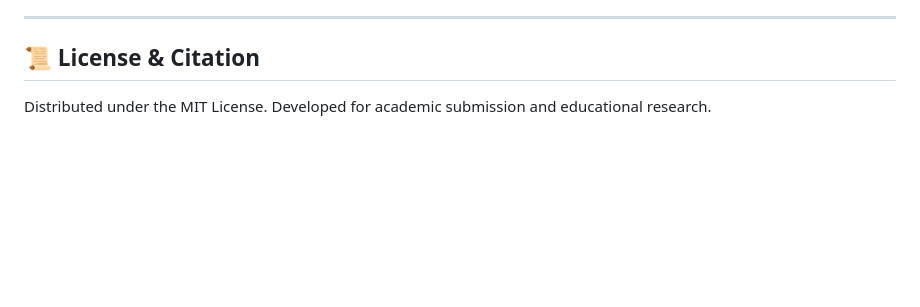
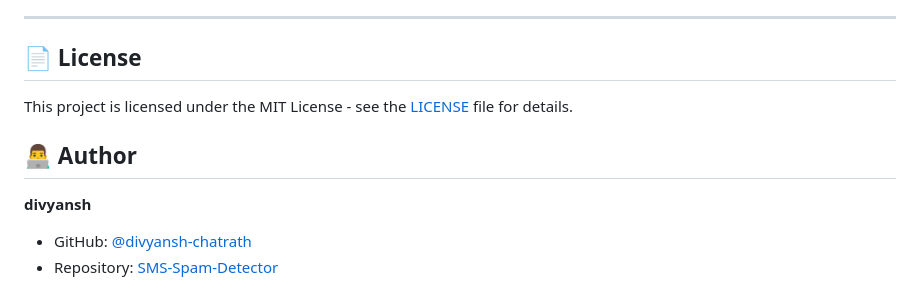
Before and after one commit to divyansh-chatrath/Student-Performance-Predictor-Using-ANN, a Markdown page: README.md, the part around the change. Drawn GitHub-style; blank space fills up the shorter version.

```diff
--- a/README.md
+++ b/README.md
@@ -141,6 +141,12 @@ $$\mathbf{W}_t = \mathbf{W}_{t-1} - \frac{\eta}{\sqrt{\hat{v}_t} + \epsilon} \ha
 
 ---
 
-## 📜 License & Citation
+## 📄 License
 
-Distributed under the MIT License. Developed for academic submission and educational research.
+This project is licensed under the MIT License - see the [LICENSE](LICENSE) file for details.
+
+## 👨‍💻 Author
+
+**divyansh**
+- GitHub: [@divyansh-chatrath](https://github.com/divyansh-chatrath)
+- Repository: [SMS-Spam-Detector]((https://github.com/divyansh-chatrath/SMS-Spam-Detector))
```
